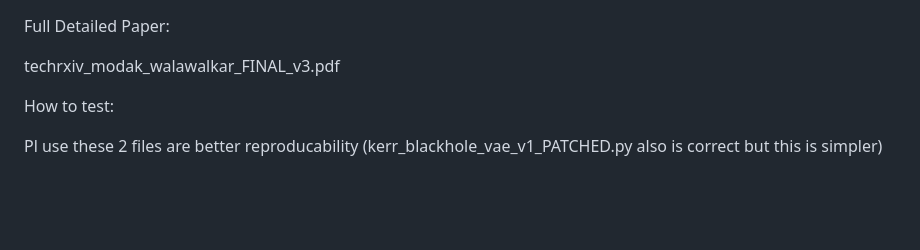
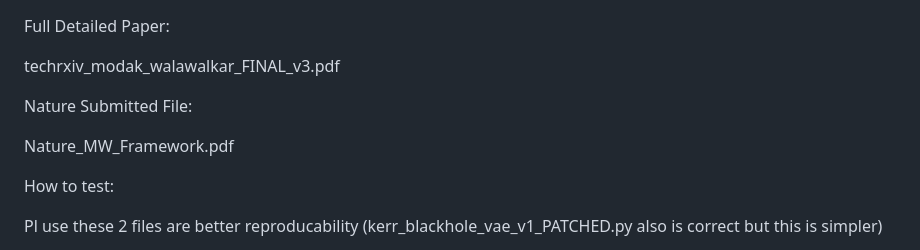
Before and after one commit to RahulModak74/BATTERY_REIMANNIAN_PAPER, a Markdown page: README.md, the part around the change. Rendered like a GitHub page; blank space fills up the shorter version.

```diff
--- a/README.md
+++ b/README.md
@@ -2,6 +2,10 @@
 Full Detailed Paper:
 
 techrxiv_modak_walawalkar_FINAL_v3.pdf
+
+Nature Submitted File:
+
+Nature_MW_Framework.pdf
 
 
 How to test:
```
